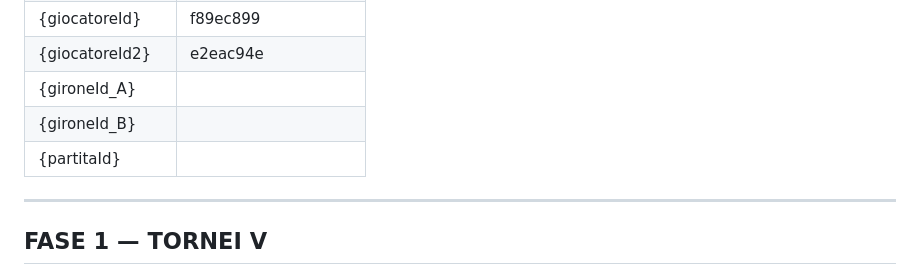
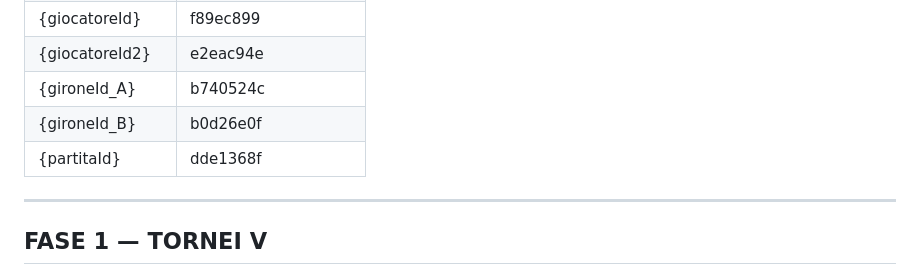
Before and after one commit to LotitoAndrea/python-calcio-tornei, a Markdown page: TEST_MANUALI.md, the part around the change. Drawn GitHub-style.

Commit message:
aggiornati valori test (deprecati essendo che è stata usata la funzione resetta db)

```diff
--- a/TEST_MANUALI.md
+++ b/TEST_MANUALI.md
@@ -26,10 +26,9 @@ Tieniti pronto ad annotare questi valori man mano che li ottieni:
 | {squadraId4}     | 8cf216f0           |
 | {giocatoreId}    | f89ec899           |
 | {giocatoreId2}   | e2eac94e           |
-| {gironeId_A}     |                    |
-| {gironeId_B}     |                    |
-| {partitaId}      |                    |
-
+| {gironeId_A}     | b740524c           |
+| {gironeId_B}     | b0d26e0f           |
+| {partitaId}      | dde1368f           |
 ---
 
 ## FASE 1 — TORNEI V
```
